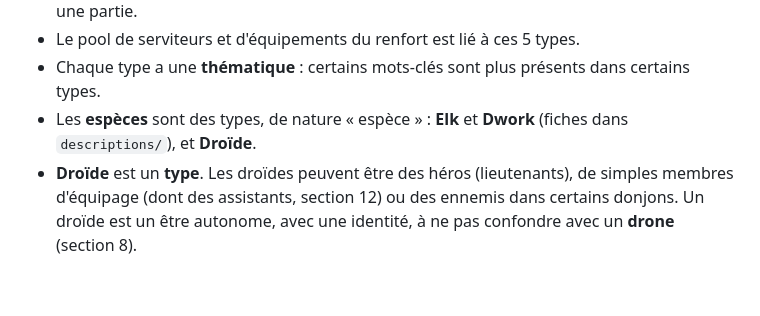
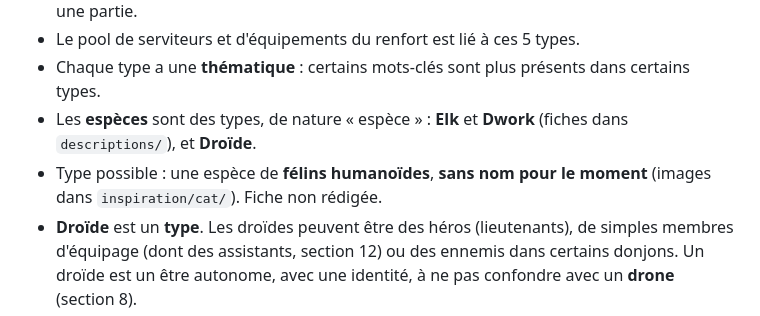
Before and after one commit to MaceNicolas/atlas-orbiter, a Markdown page: NEW_IDEAS.md, the part around the change. Rendered like a GitHub page; blank space fills up the shorter version.

Commit message:
Ajoute l'espèce des félins humanoïdes comme type possible
Co-Authored-By: Claude Sonnet 5.5 <noreply@anthropic.com>

```diff
--- a/NEW_IDEAS.md
+++ b/NEW_IDEAS.md
@@ -218,6 +218,7 @@ Principe commun : la progression augmente la **variété** et le **choix**, avec
 - Le pool de serviteurs et d'équipements du renfort est lié à ces 5 types.
 - Chaque type a une **thématique** : certains mots-clés sont plus présents dans certains types.
 - Les **espèces** sont des types, de nature « espèce » : **Elk** et **Dwork** (fiches dans `descriptions/`), et **Droïde**.
+- Type possible : une espèce de **félins humanoïdes**, **sans nom pour le moment** (images dans `inspiration/cat/`). Fiche non rédigée.
 - **Droïde** est un **type**. Les droïdes peuvent être des héros (lieutenants), de simples membres d'équipage (dont des assistants, section 12) ou des ennemis dans certains donjons. Un droïde est un être autonome, avec une identité, à ne pas confondre avec un **drone** (section 8).
 - Ouvert : la liste des types, et le cas où les deux héros partagent un type (moins de 5 types).
 
```
